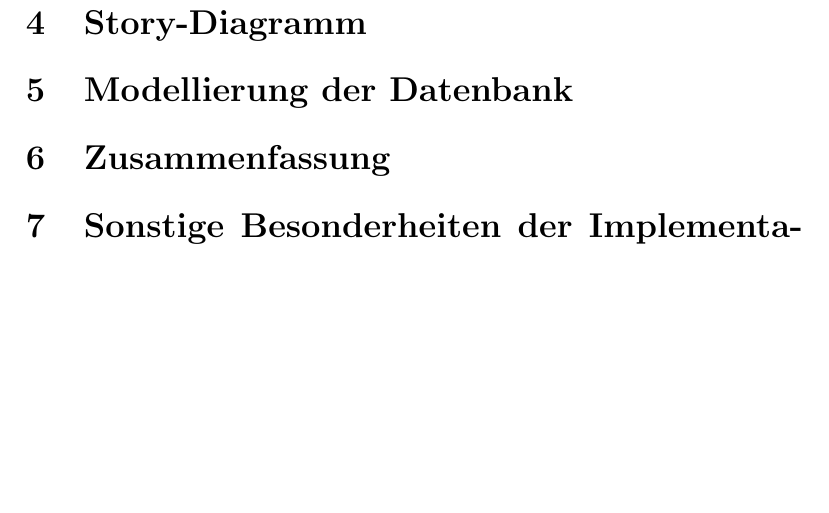
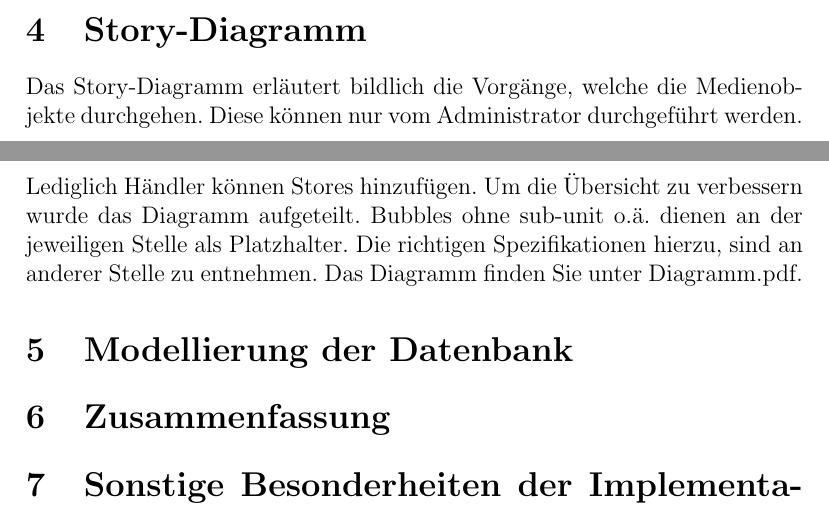
Before and after one commit to EyMaddis/Hipponade, a LaTeX document (konzeptionellerGedanke.tex): part of page 10 of 10 before the commit and two parts of pages 9 and 10 of 10 after it, the two joined at a grey line, cut so that both start at the same text, the shorter picture padded with empty space. Compiled offline with pdfLaTeX.

Commit message:
Story in text hinzu

```diff
--- a/konzeptionellerGedanke.tex
+++ b/konzeptionellerGedanke.tex
@@ -191,6 +191,9 @@ Ein Registrierungsprozess für Nicht-Mitarbeiter der fiktiven Firma ist nicht vo
 
 \section{Story-Diagramm} % Story-Diagramm
 
+Das Story-Diagramm erläutert bildlich die Vorgänge, welche die Medienobjekte durchgehen.
+Diese können nur vom Administrator durchgeführt werden. Lediglich Händler können Stores hinzufügen.
+Um die Übersicht zu verbessern wurde das Diagramm aufgeteilt. Bubbles ohne sub-unit o.ä. dienen an der jeweiligen Stelle als Platzhalter. Die richtigen Spezifikationen hierzu, sind an anderer Stelle zu entnehmen. Das Diagramm finden Sie unter Diagramm.pdf.
 
 
 \section{Modellierung der Datenbank} % DB
```
